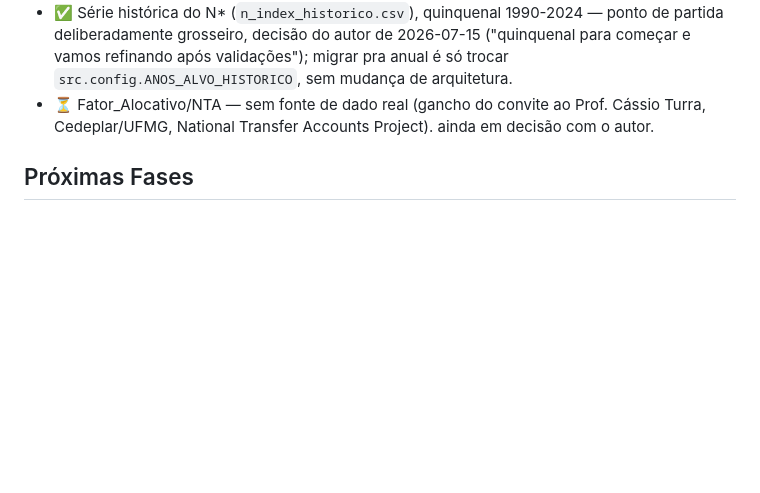
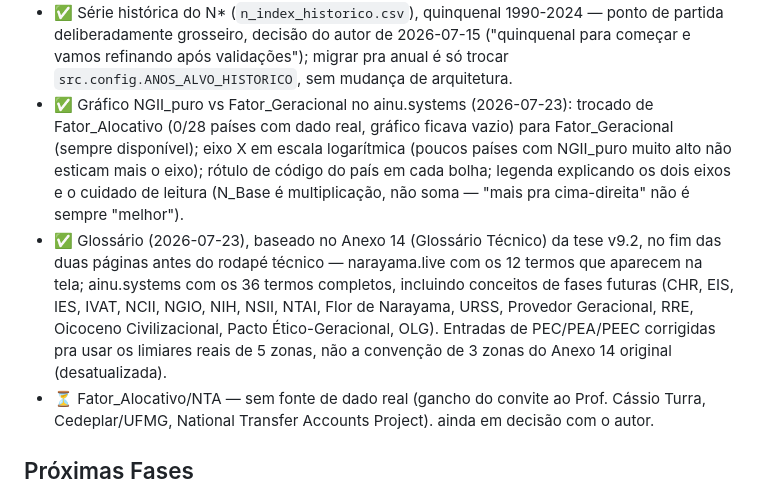
Before and after one commit to itibere-muarrek/Ainu-Narayama, a Markdown page: README.md, the part around the change. Drawn GitHub-style; blank space fills up the shorter version.

Commit message:
Atualiza README com o grafico e o glossario no Estado atual
Co-Authored-By: Claude Sonnet 5 <noreply@anthropic.com>

```diff
--- a/README.md
+++ b/README.md
@@ -170,6 +170,22 @@ redesploya sozinho.
   autor de 2026-07-15 ("quinquenal para começar e vamos refinando
   após validações"); migrar pra anual é só trocar
   `src.config.ANOS_ALVO_HISTORICO`, sem mudança de arquitetura.
+- ✅ Gráfico NGII_puro vs Fator_Geracional no ainu.systems (2026-07-23):
+  trocado de Fator_Alocativo (0/28 países com dado real, gráfico ficava
+  vazio) para Fator_Geracional (sempre disponível); eixo X em escala
+  logarítmica (poucos países com NGII_puro muito alto não esticam mais
+  o eixo); rótulo de código do país em cada bolha; legenda explicando
+  os dois eixos e o cuidado de leitura (N_Base é multiplicação, não soma
+  — "mais pra cima-direita" não é sempre "melhor").
+- ✅ Glossário (2026-07-23), baseado no Anexo 14 (Glossário Técnico) da
+  tese v9.2, no fim das duas páginas antes do rodapé técnico —
+  narayama.live com os 12 termos que aparecem na tela; ainu.systems com
+  os 36 termos completos, incluindo conceitos de fases futuras (CHR,
+  EIS, IES, IVAT, NCII, NGIO, NIH, NSII, NTAI, Flor de Narayama, URSS,
+  Provedor Geracional, RRE, Oicoceno Civilizacional, Pacto
+  Ético-Geracional, OLG). Entradas de PEC/PEA/PEEC corrigidas pra usar
+  os limiares reais de 5 zonas, não a convenção de 3 zonas do Anexo 14
+  original (desatualizada).
 - ⏳ Fator_Alocativo/NTA — sem fonte de dado real (gancho do convite ao
   Prof. Cássio Turra, Cedeplar/UFMG, National Transfer Accounts Project).
   ainda em decisão com o autor.
```
